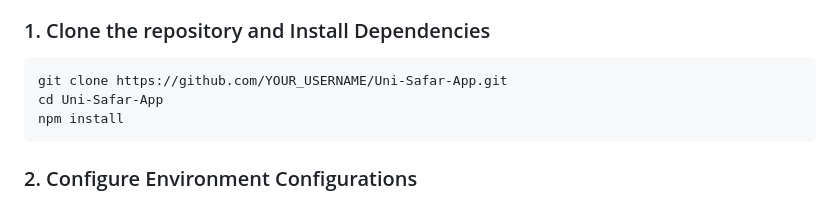
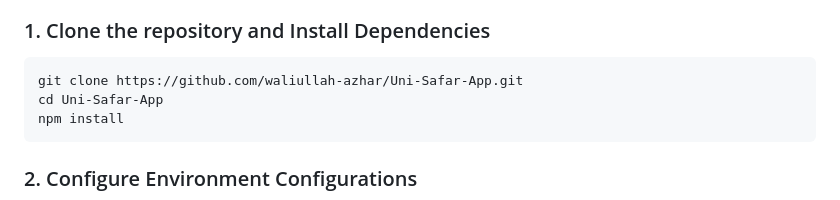
Before and after one commit to waliullah-azhar/Uni-Safar-APP, a Markdown page: README.md, the part around the change. GitHub-like rendering.

Commit message:
Update repository URL in README

````diff
--- a/README.md
+++ b/README.md
@@ -58,7 +58,7 @@ Uni Safar/
 
 ### 1. Clone the repository and Install Dependencies
 ```bash
-git clone https://github.com/YOUR_USERNAME/Uni-Safar-App.git
+git clone https://github.com/waliullah-azhar/Uni-Safar-App.git
 cd Uni-Safar-App
 npm install
 ```
````
